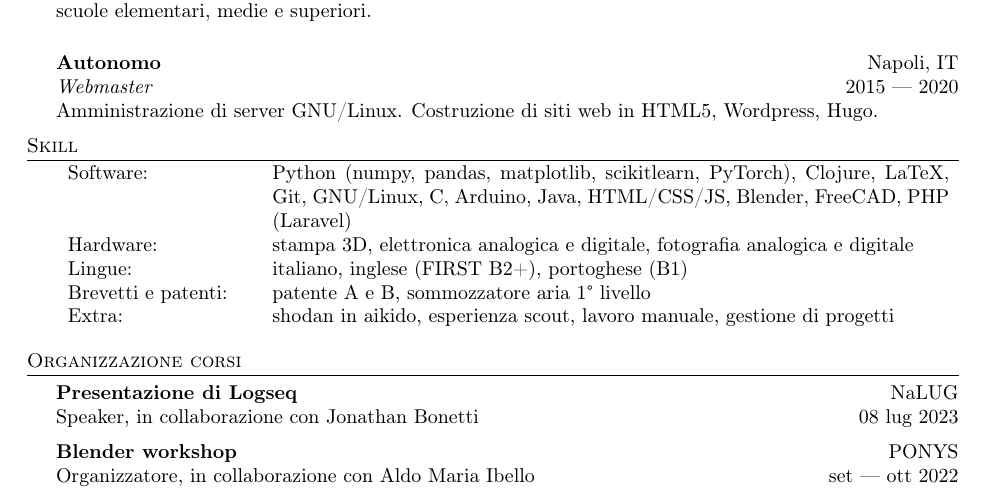
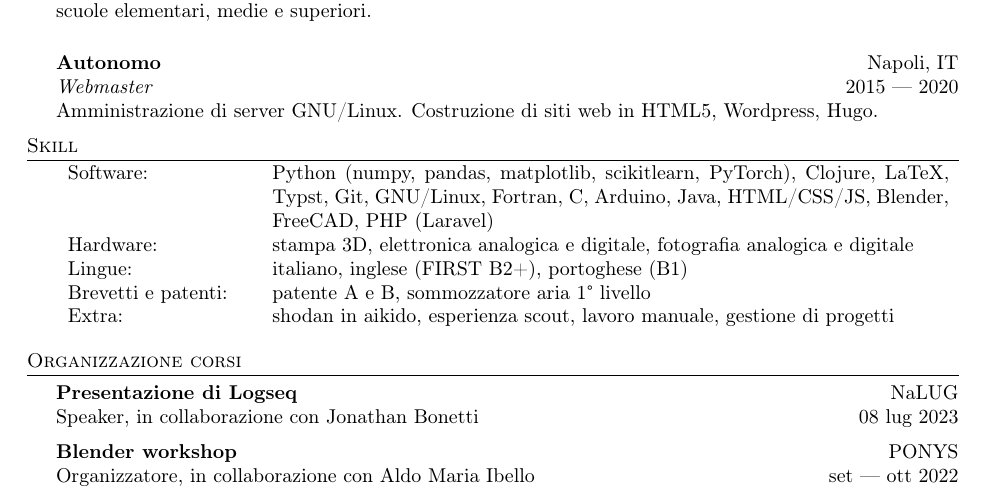
Before and after one commit to visika/curriculum-vitae, a LaTeX CV (resume.tex): part of page 1 of 3, cut so that both start at the same text. Compiled offline with pdfLaTeX.

Commit message:
aggiorna skill

```diff
--- a/resume.tex
+++ b/resume.tex
@@ -140,12 +140,12 @@ Costruzione di siti web in HTML5, Wordpress, Hugo. \\
 \header{Skill}
 \begin{tabular}{ p{0.2\linewidth} p{0.75\linewidth} }
   Software: & Python (numpy, pandas, matplotlib, scikitlearn, PyTorch),
-              Clojure, LaTeX, Git, GNU/Linux,
+              Clojure, LaTeX, Typst, Git, GNU/Linux, Fortran,
               C, Arduino, Java, HTML/CSS/JS,
               Blender, FreeCAD, PHP (Laravel) \\
   Hardware: & stampa 3D,
               elettronica analogica e digitale,
-              fotografia analogica e digitale  \\
+              fotografia analogica e digitale \\
   Lingue:   & italiano,
               inglese (FIRST B2+),
               portoghese (B1) \\
```
